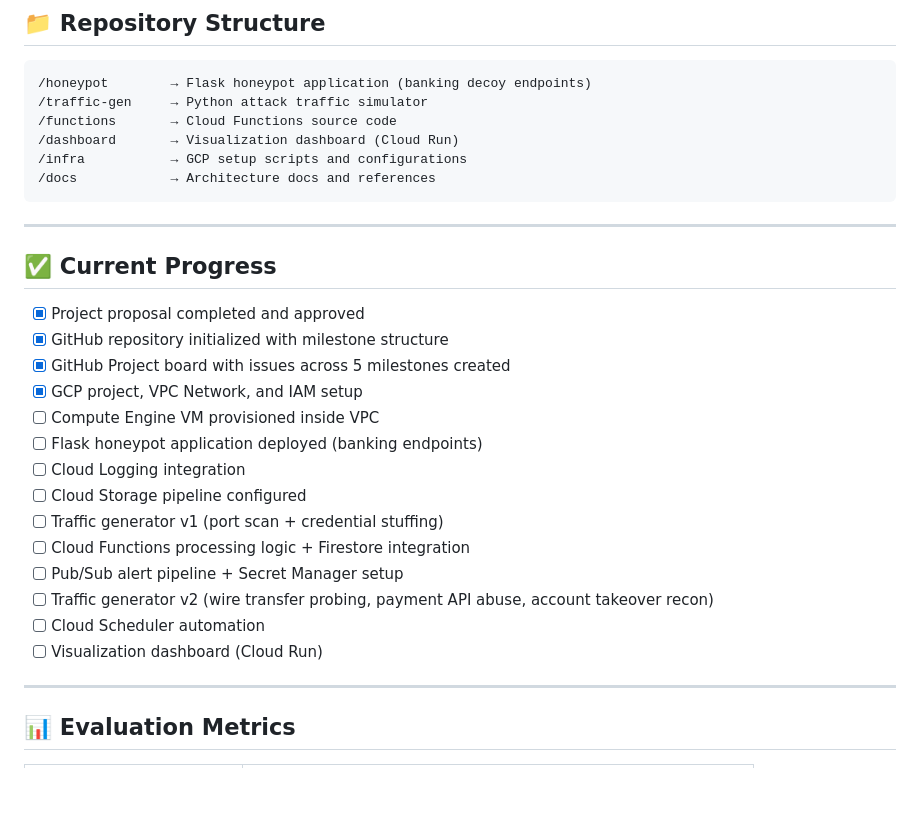
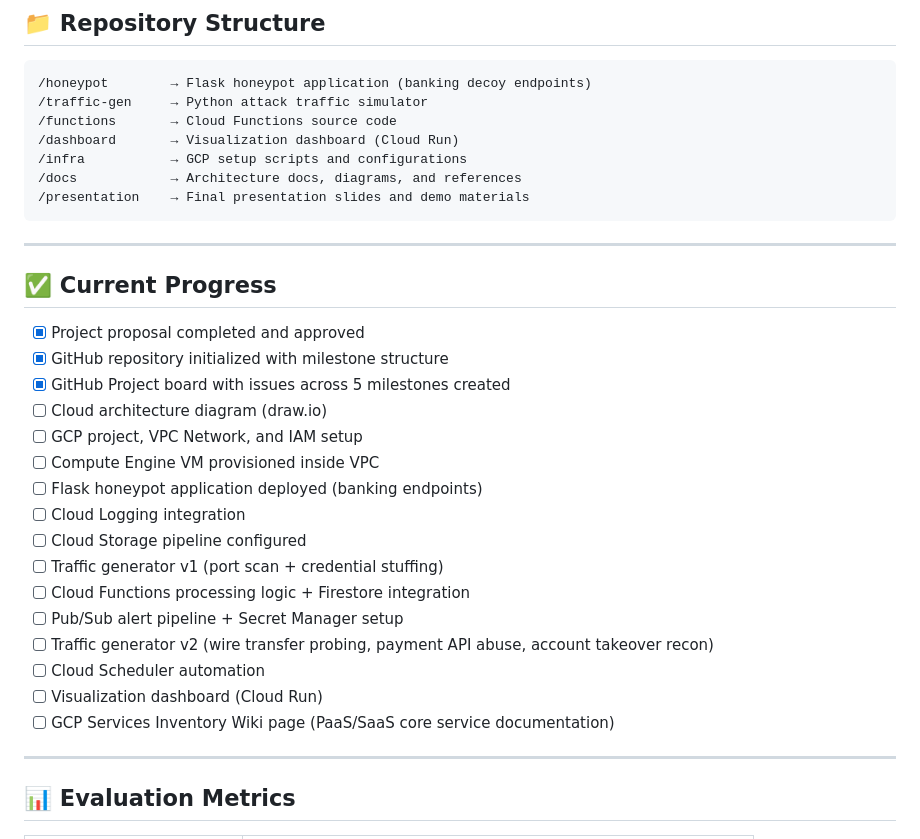
Before and after one commit to mwchavez/CC_S2026_Project_MC_MT_JG, a Markdown page: README.md, the part around one of its changes. Drawn GitHub-style; blank space fills up the shorter version.

````diff
--- a/README.md
+++ b/README.md
@@ -121,7 +157,8 @@ A containerized web dashboard deployed on **Cloud Run** reads classified event d
 /functions       → Cloud Functions source code
 /dashboard       → Visualization dashboard (Cloud Run)
 /infra           → GCP setup scripts and configurations
-/docs            → Architecture docs and references
+/docs            → Architecture docs, diagrams, and references
+/presentation    → Final presentation slides and demo materials
 ```
 
 ---
@@ -131,7 +168,8 @@ A containerized web dashboard deployed on **Cloud Run** reads classified event d
 - [x] Project proposal completed and approved
 - [x] GitHub repository initialized with milestone structure
 - [x] GitHub Project board with issues across 5 milestones created
-- [x] GCP project, VPC Network, and IAM setup
+- [ ] Cloud architecture diagram (draw.io)
+- [ ] GCP project, VPC Network, and IAM setup
 - [ ] Compute Engine VM provisioned inside VPC
 - [ ] Flask honeypot application deployed (banking endpoints)
 - [ ] Cloud Logging integration
@@ -142,6 +180,7 @@ A containerized web dashboard deployed on **Cloud Run** reads classified event d
 - [ ] Traffic generator v2 (wire transfer probing, payment API abuse, account takeover recon)
 - [ ] Cloud Scheduler automation
 - [ ] Visualization dashboard (Cloud Run)
+- [ ] GCP Services Inventory Wiki page (PaaS/SaaS core service documentation)
 
 ---
 
````
Also changed, not shown: other parts of README.md (+52 -17 lines).
